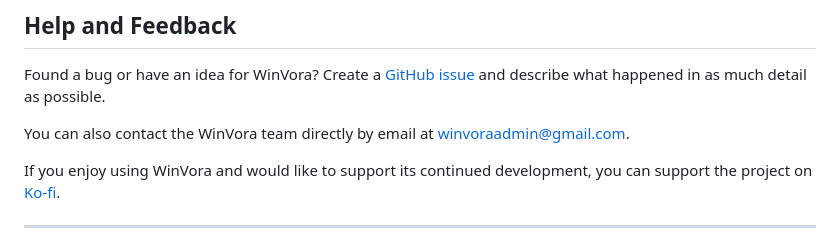
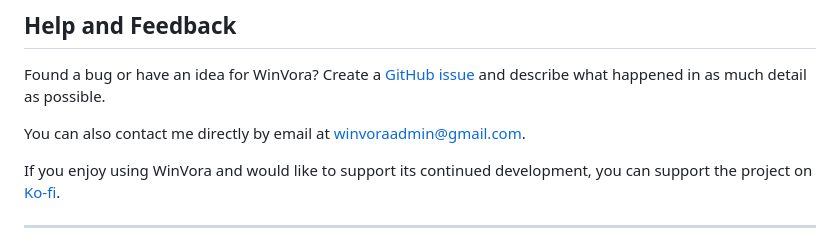
Before and after one commit to WinVora/WinVora-Releases, a Markdown page: README.md, the part around the change. Rendered like a GitHub page.

Commit message:
Use personal wording for support email

```diff
--- a/README.md
+++ b/README.md
@@ -106,7 +106,7 @@ The remaining areas of WinVora can also be used without an internet connection.
 
 Found a bug or have an idea for WinVora? Create a [GitHub issue](https://github.com/WinVora/WinVora-Releases/issues) and describe what happened in as much detail as possible.
 
-You can also contact the WinVora team directly by email at [winvoraadmin@gmail.com](mailto:winvoraadmin@gmail.com).
+You can also contact me directly by email at [winvoraadmin@gmail.com](mailto:winvoraadmin@gmail.com).
 
 If you enjoy using WinVora and would like to support its continued development, you can support the project on [Ko-fi](https://ko-fi.com/winvora).
 
```
